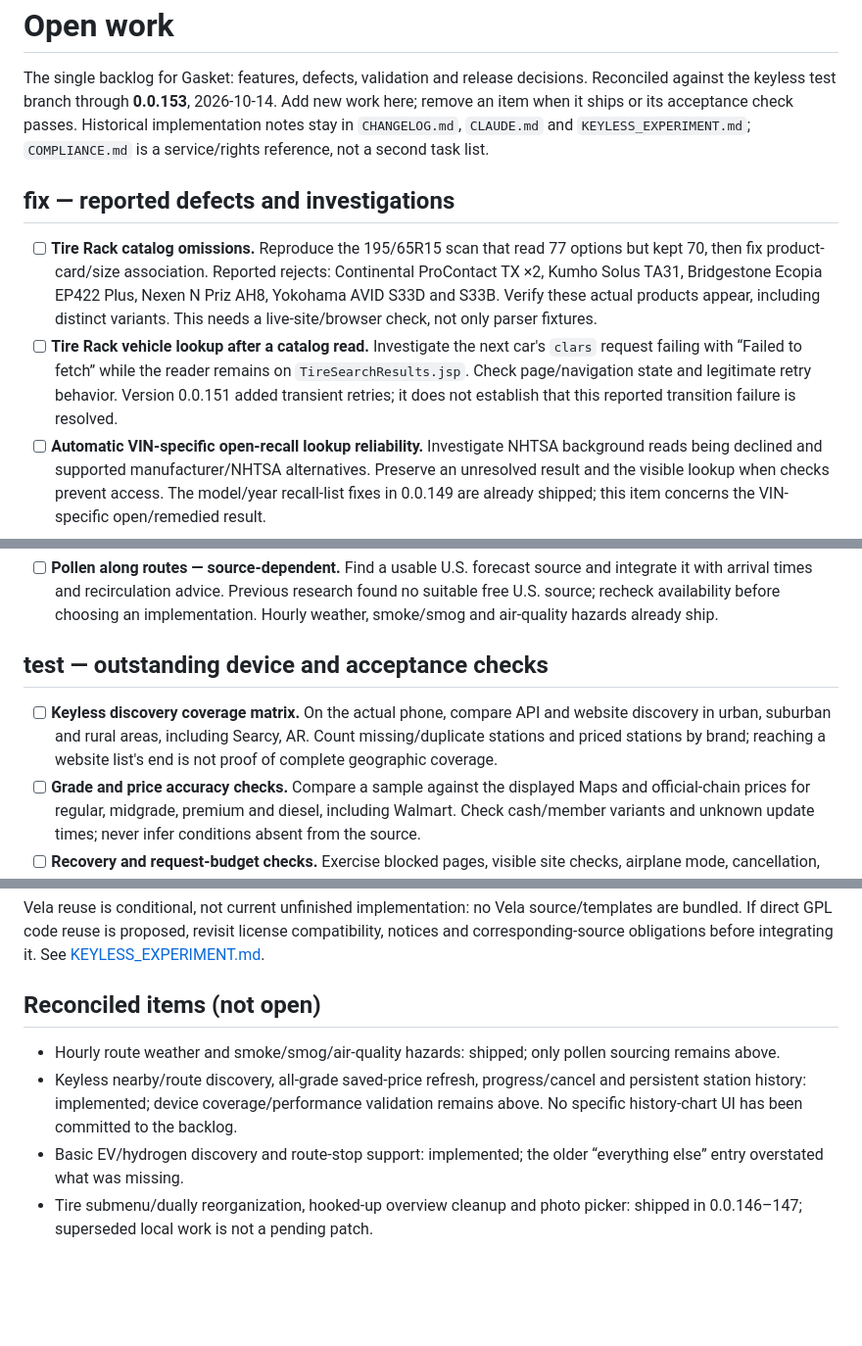
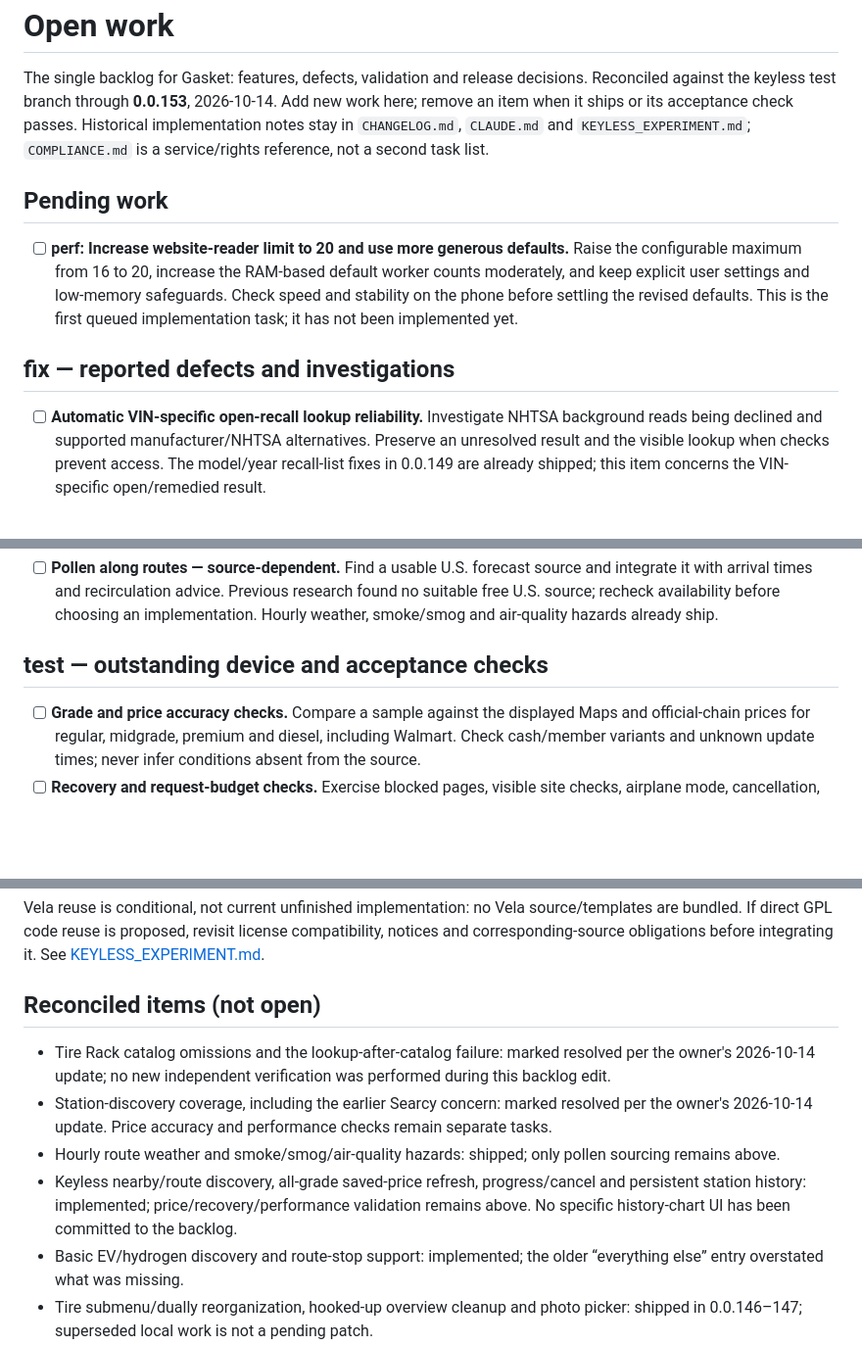
Before and after one commit to Emphasize5599/gasket, a Markdown page: TODO.md, 3 parts joined by grey strips. Shown at 98% size. Rendered like a GitHub page; blank space fills up the shorter version.

Commit message:
docs: queue worker expansion and close resolved lookup issues

```diff
--- a/TODO.md
+++ b/TODO.md
@@ -2,10 +2,12 @@
 
 The single backlog for Gasket: features, defects, validation and release decisions. Reconciled against the keyless test branch through **0.0.153**, 2026-10-14. Add new work here; remove an item when it ships or its acceptance check passes. Historical implementation notes stay in `CHANGELOG.md`, `CLAUDE.md` and `KEYLESS_EXPERIMENT.md`; `COMPLIANCE.md` is a service/rights reference, not a second task list.
 
+## Pending work
+
+- [ ] **perf: Increase website-reader limit to 20 and use more generous defaults.** Raise the configurable maximum from 16 to 20, increase the RAM-based default worker counts moderately, and keep explicit user settings and low-memory safeguards. Check speed and stability on the phone before settling the revised defaults. This is the first queued implementation task; it has not been implemented yet.
+
 ## fix — reported defects and investigations
 
-- [ ] **Tire Rack catalog omissions.** Reproduce the 195/65R15 scan that read 77 options but kept 70, then fix product-card/size association. Reported rejects: Continental ProContact TX ×2, Kumho Solus TA31, Bridgestone Ecopia EP422 Plus, Nexen N Priz AH8, Yokohama AVID S33D and S33B. Verify these actual products appear, including distinct variants. This needs a live-site/browser check, not only parser fixtures.
-- [ ] **Tire Rack vehicle lookup after a catalog read.** Investigate the next car's `clars` request failing with “Failed to fetch” while the reader remains on `TireSearchResults.jsp`. Check page/navigation state and legitimate retry behavior. Version 0.0.151 added transient retries; it does not establish that this reported transition failure is resolved.
 - [ ] **Automatic VIN-specific open-recall lookup reliability.** Investigate NHTSA background reads being declined and supported manufacturer/NHTSA alternatives. Preserve an unresolved result and the visible lookup when checks prevent access. The model/year recall-list fixes in 0.0.149 are already shipped; this item concerns the VIN-specific open/remedied result.
 
 ## feat — product features
@@ -35,7 +37,6 @@ The single backlog for Gasket: features, defects, validation and release decisio
 
 ## test — outstanding device and acceptance checks
 
-- [ ] **Keyless discovery coverage matrix.** On the actual phone, compare API and website discovery in urban, suburban and rural areas, including Searcy, AR. Count missing/duplicate stations and priced stations by brand; reaching a website list's end is not proof of complete geographic coverage.
 - [ ] **Grade and price accuracy checks.** Compare a sample against the displayed Maps and official-chain prices for regular, midgrade, premium and diesel, including Walmart. Check cash/member variants and unknown update times; never infer conditions absent from the source.
 - [ ] **Recovery and request-budget checks.** Exercise blocked pages, visible site checks, airplane mode, cancellation, cooldowns, cache reuse and restart. Confirm progress always exits and keyless operations do not consume paid API calls.
 
@@ -57,8 +58,10 @@ Vela reuse is conditional, not current unfinished implementation: no Vela source
 
 ## Reconciled items (not open)
 
+- Tire Rack catalog omissions and the lookup-after-catalog failure: marked resolved per the owner's 2026-10-14 update; no new independent verification was performed during this backlog edit.
+- Station-discovery coverage, including the earlier Searcy concern: marked resolved per the owner's 2026-10-14 update. Price accuracy and performance checks remain separate tasks.
 - Hourly route weather and smoke/smog/air-quality hazards: shipped; only pollen sourcing remains above.
-- Keyless nearby/route discovery, all-grade saved-price refresh, progress/cancel and persistent station history: implemented; device coverage/performance validation remains above. No specific history-chart UI has been committed to the backlog.
+- Keyless nearby/route discovery, all-grade saved-price refresh, progress/cancel and persistent station history: implemented; price/recovery/performance validation remains above. No specific history-chart UI has been committed to the backlog.
 - Basic EV/hydrogen discovery and route-stop support: implemented; the older “everything else” entry overstated what was missing.
 - Tire submenu/dually reorganization, hooked-up overview cleanup and photo picker: shipped in 0.0.146–147; superseded local work is not a pending patch.
 - Car tread-difference warnings and per-vehicle/trailer tire fuel ratings: shipped in 0.0.148; trailer mismatch guidance remains above.
```
